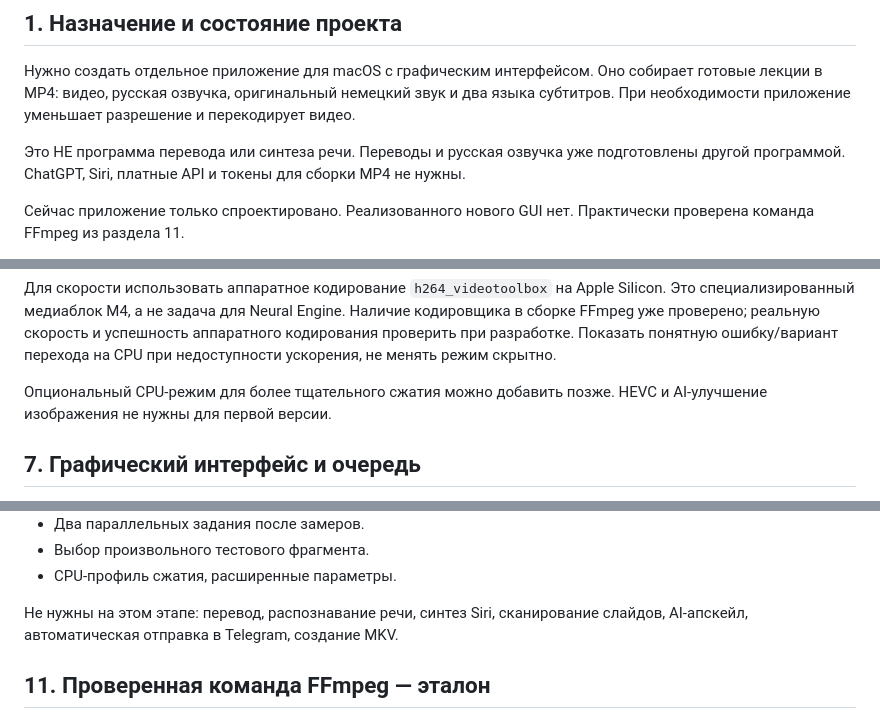
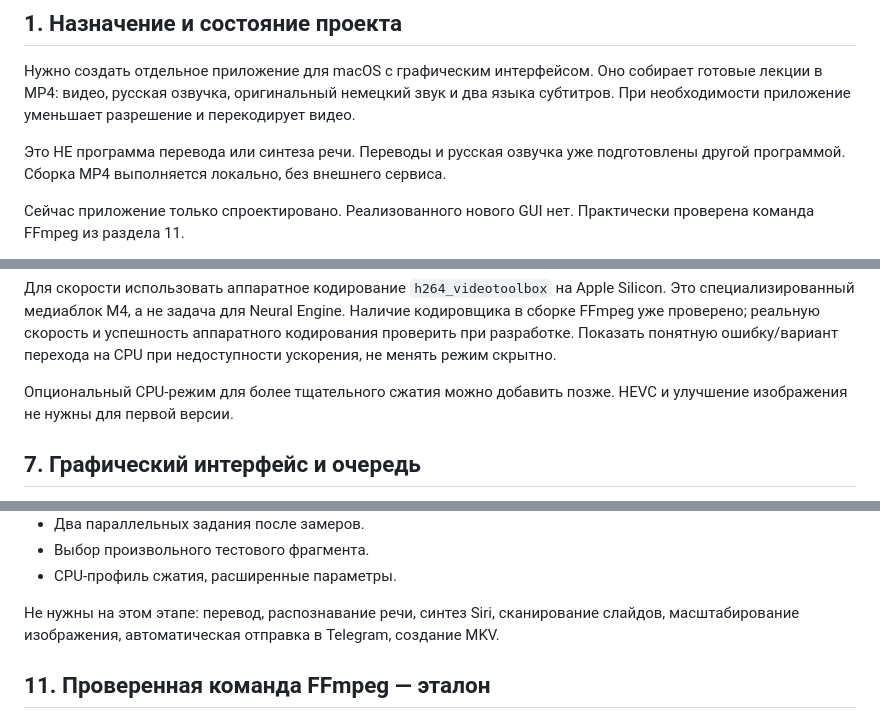
Before and after one commit to popovantondev/LectureMerge, a Markdown page: docs/SPECIFICATION.md, 3 parts joined by grey strips. Drawn GitHub-style.

Commit message:
Clarify public project descriptions and current guides

```diff
--- a/docs/SPECIFICATION.md
+++ b/docs/SPECIFICATION.md
@@ -8,7 +8,7 @@
 
 Нужно создать отдельное приложение для macOS с графическим интерфейсом. Оно собирает готовые лекции в MP4: видео, русская озвучка, оригинальный немецкий звук и два языка субтитров. При необходимости приложение уменьшает разрешение и перекодирует видео.
 
-Это НЕ программа перевода или синтеза речи. Переводы и русская озвучка уже подготовлены другой программой. ChatGPT, Siri, платные API и токены для сборки MP4 не нужны.
+Это НЕ программа перевода или синтеза речи. Переводы и русская озвучка уже подготовлены другой программой. Сборка MP4 выполняется локально, без внешнего сервиса.
 
 Сейчас приложение только спроектировано. Реализованного нового GUI нет. Практически проверена команда FFmpeg из раздела 11.
 
@@ -120,7 +120,7 @@
 
 Для скорости использовать аппаратное кодирование `h264_videotoolbox` на Apple Silicon. Это специализированный медиаблок M4, а не задача для Neural Engine. Наличие кодировщика в сборке FFmpeg уже проверено; реальную скорость и успешность аппаратного кодирования проверить при разработке. Показать понятную ошибку/вариант перехода на CPU при недоступности ускорения, не менять режим скрытно.
 
-Опциональный CPU-режим для более тщательного сжатия можно добавить позже. HEVC и AI-улучшение изображения не нужны для первой версии.
+Опциональный CPU-режим для более тщательного сжатия можно добавить позже. HEVC и улучшение изображения не нужны для первой версии.
 
 ## 7. Графический интерфейс и очередь
 
@@ -205,7 +205,7 @@
 - Выбор произвольного тестового фрагмента.
 - CPU-профиль сжатия, расширенные параметры.
 
-Не нужны на этом этапе: перевод, распознавание речи, синтез Siri, сканирование слайдов, AI-апскейл, автоматическая отправка в Telegram, создание MKV.
+Не нужны на этом этапе: перевод, распознавание речи, синтез Siri, сканирование слайдов, масштабирование изображения, автоматическая отправка в Telegram, создание MKV.
 
 ## 11. Проверенная команда FFmpeg — эталон
 
```
Also changed, not shown: docs/ARCHITECTURE.md (+1 -1 lines).
